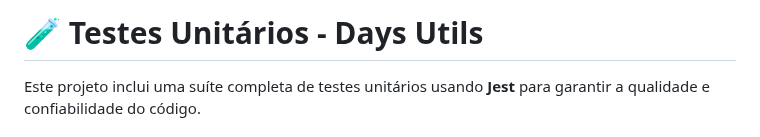
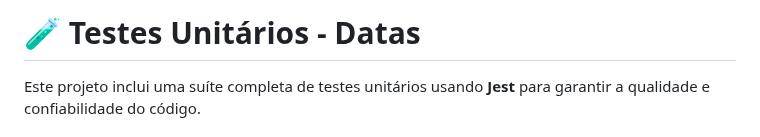
Before and after one commit to dwildt/datas, a Markdown page: TESTING.md, the part around the change. Rendered like a GitHub page.

```diff
--- a/TESTING.md
+++ b/TESTING.md
@@ -1,4 +1,4 @@
-# 🧪 Testes Unitários - Days Utils
+# 🧪 Testes Unitários - Datas
 
 Este projeto inclui uma suíte completa de testes unitários usando **Jest** para garantir a qualidade e confiabilidade do código.
 
```
Also changed, not shown: README.md (+15 -1 lines).
